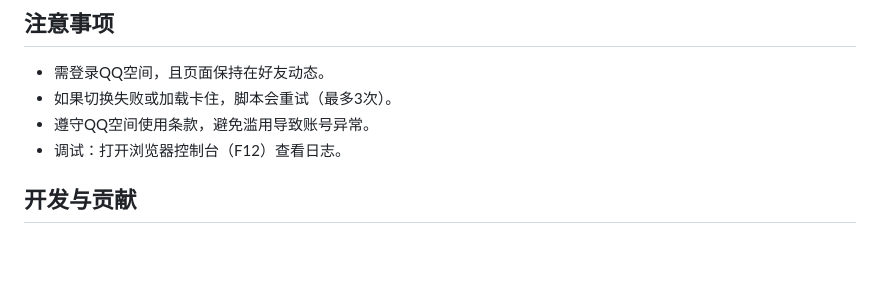
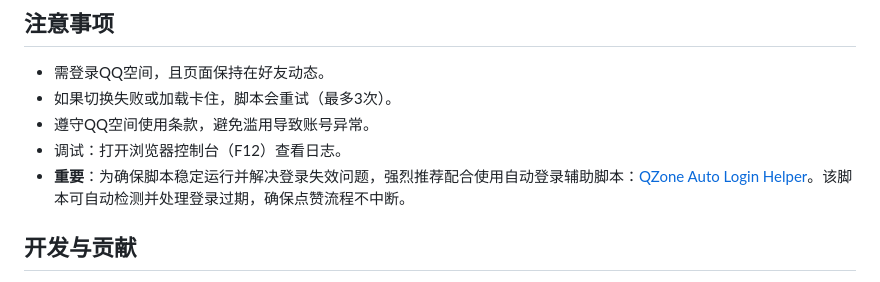
Before and after one commit to llulun/qzone-praise-automator, a Markdown page: README.md, the part around the change. Drawn GitHub-style; blank space fills up the shorter version.

```diff
--- a/README.md
+++ b/README.md
@@ -44,6 +44,7 @@
 - 如果切换失败或加载卡住，脚本会重试（最多3次）。
 - 遵守QQ空间使用条款，避免滥用导致账号异常。
 - 调试：打开浏览器控制台（F12）查看日志。
+- **重要**：为确保脚本稳定运行并解决登录失效问题，强烈推荐配合使用自动登录辅助脚本：[QZone Auto Login Helper](https://github.com/llulun/qzone-auto-login-helper)。该脚本可自动检测并处理登录过期，确保点赞流程不中断。
 
 ## 开发与贡献
 - 作者：llulun
```
